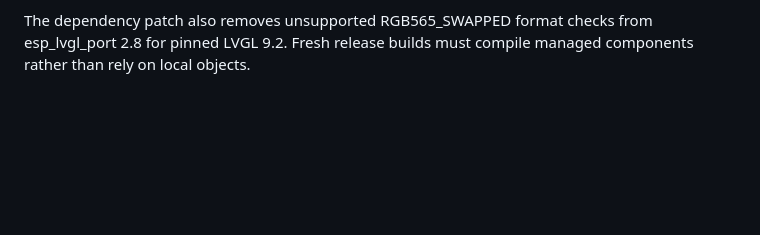
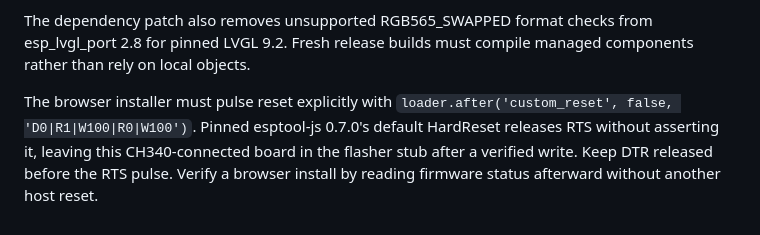
Before and after one commit to petervanderwalt/grblhal-panel, a Markdown page: AGENTS.md, the part around the change. Rendered like a GitHub page; blank space fills up the shorter version.

Commit message:
Document browser flasher reset requirement

```diff
--- a/AGENTS.md
+++ b/AGENTS.md
@@ -523,3 +523,5 @@ Probe Configuration keeps five labelled 64 px fields on the left and a large num
 Controller TTL UART pins are fixed TX37/RX38 in panel_runtime.h; only baud rate is editable. Retain legacy preference fields for NVS compatibility and ignore saved pin overrides. Tool Diameter and UART baud use the two-card numeric layout with Cancel/Apply below the input and a right-hand keypad.
 
 The dependency patch also removes unsupported RGB565_SWAPPED format checks from esp_lvgl_port 2.8 for pinned LVGL 9.2. Fresh release builds must compile managed components rather than rely on local objects.
+
+The browser installer must pulse reset explicitly with `loader.after('custom_reset', false, 'D0|R1|W100|R0|W100')`. Pinned esptool-js 0.7.0's default HardReset releases RTS without asserting it, leaving this CH340-connected board in the flasher stub after a verified write. Keep DTR released before the RTS pulse. Verify a browser install by reading firmware status afterward without another host reset.
```
